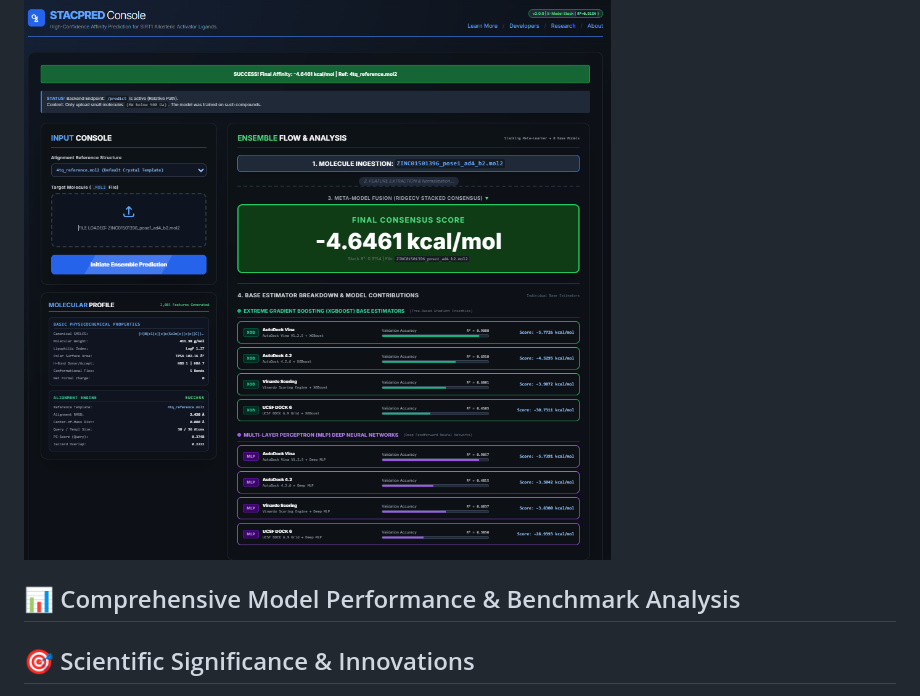
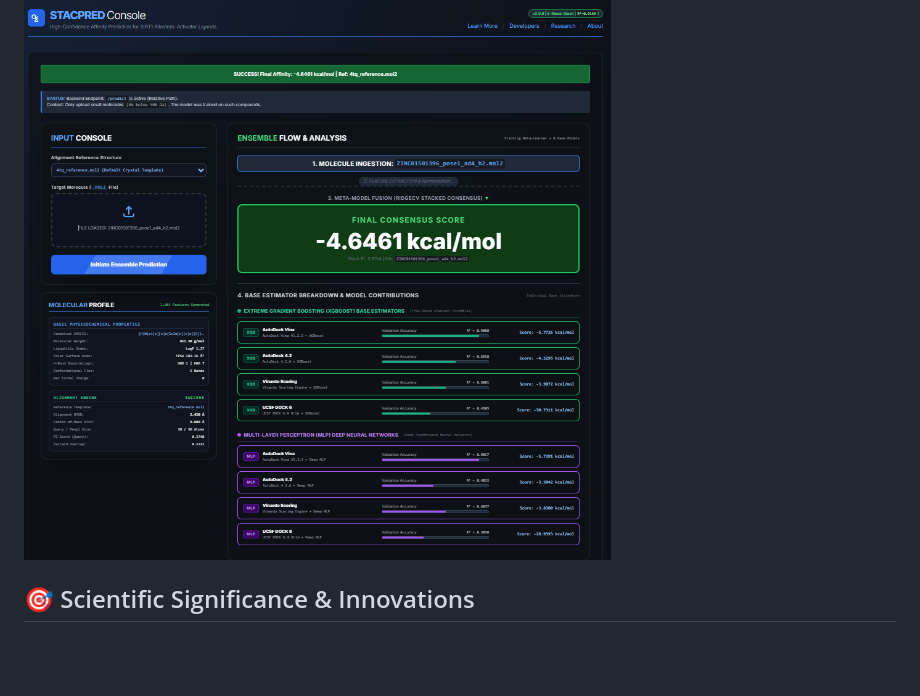
Before and after one commit to bvms-kumara/STACPRED, a Markdown page: README.md, the part around the change. GitHub-like rendering; blank space fills up the shorter version.

```diff
--- a/README.md
+++ b/README.md
@@ -15,8 +15,6 @@ Traditional molecular docking scoring functions frequently suffer from high fals
 
 ---
 ![Overview](figures/overview.png)
-
-## 📊 Comprehensive Model Performance & Benchmark Analysis
 
 ## 🎯 Scientific Significance & Innovations
 
```
